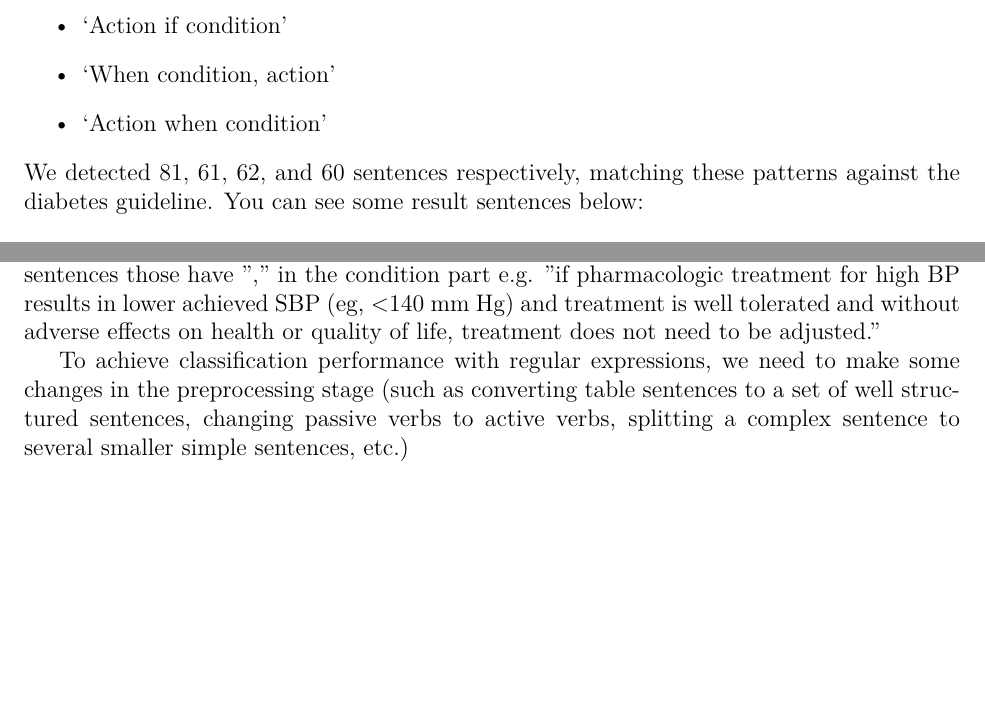
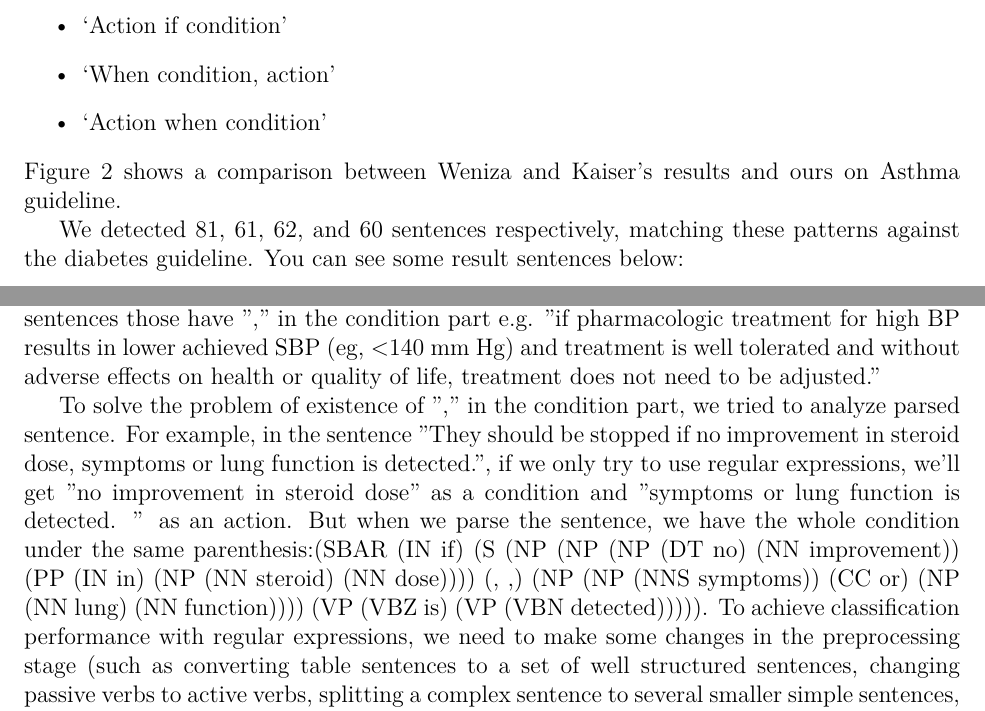
Before and after one commit to hematialam/Guidelines, a LaTeX paper (report/guidelines.tex): two parts of pages 3 and 4 of 8, joined at a grey line, cut so that both start at the same text, the shorter picture padded with empty space. Compiled offline with pdfLaTeX.

Commit message:
Report edited. Comparison added.

```diff
--- a/report/guidelines.tex
+++ b/report/guidelines.tex
@@ -55,3 +55,4 @@ In order to identify condition-action sentences we used a simple pattern recogni
 	\item `When condition, action'
 	\item `Action when condition'
 \end{itemize}
+Figure 2 shows a comparison between Weniza and Kaiser's results and ours on Asthma guideline.
@@ -58,3 +62,5 @@ In order to identify condition-action sentences we used a simple pattern recogni
+\end{figure}
+
 We detected 81, 61, 62, and 60 sentences respectively, matching these patterns against the diabetes guideline. You can see some result sentences below:
 
 \begin{itemize}
@@ -81,7 +87,7 @@ Also we found 11, 7, 2, 5 sentences with these patterns in A1C sentences. We ver
 
 We achieved 64\% and 62\% of precision in condition-action extraction of Hypertension \cite{doi:10.1001/jama.2013.284427} and Rhinosinusitis\cite{chow2012idsa} guidelines. In Rhinosinusitis guideline, we see sentences like ''If necessary, the entire panel will reconvene to discuss potential changes.'' which lead to decrease of precision. Most of false extracted condition-action in the hypertension guideline come from sentences those have "," in the condition part e.g. ''if pharmacologic treatment for high BP results in lower achieved SBP (eg, \textless 140 mm Hg) and treatment is well tolerated and without adverse effects on health or quality of life, treatment does not need to be adjusted.''
 
-
+To solve the problem of existence of "," in the condition part, we tried to analyze parsed sentence. For example, in the sentence ''They should be stopped if no improvement in steroid dose, symptoms or lung function is detected.'', if we only try to use regular expressions, we'll get ''no improvement in steroid dose'' as a condition and ''symptoms or lung function is detected. '' as an action. But when we parse the sentence, we have the whole condition under the same parenthesis:(SBAR (IN if) (S (NP (NP (NP (DT no) (NN improvement)) (PP (IN in) (NP (NN steroid) (NN dose)))) (, ,) (NP (NP (NNS symptoms)) (CC or) (NP (NN lung) (NN function)))) (VP (VBZ is) (VP (VBN detected))))).
 To achieve classification performance with regular expressions, we need to make some changes in the preprocessing stage (such as converting table sentences to a set of well structured sentences, changing passive verbs to active verbs, splitting a complex sentence to several smaller simple sentences, etc.)
 
 \begin{figure}
```
Also changed, not shown: report/guidelines.pdf, report/guidelines.tex (3 more changed lines), 3 other files.
